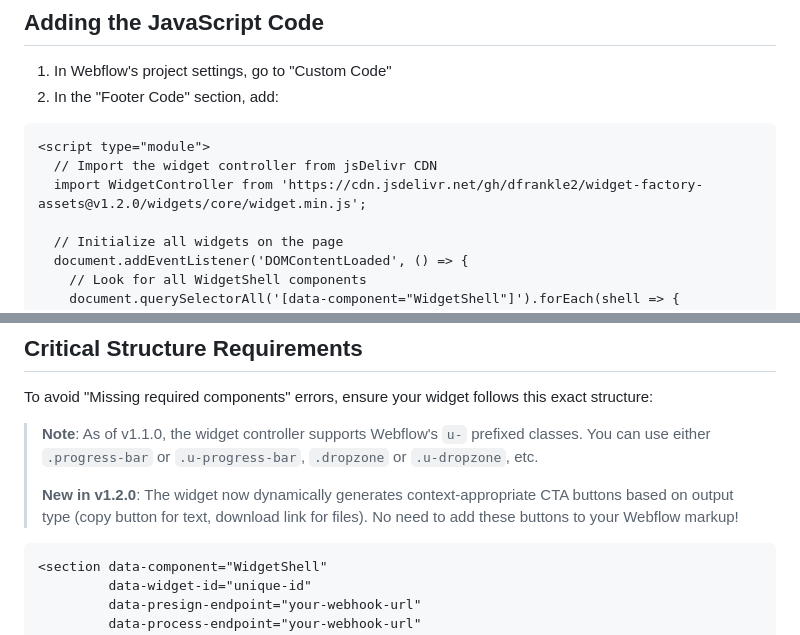
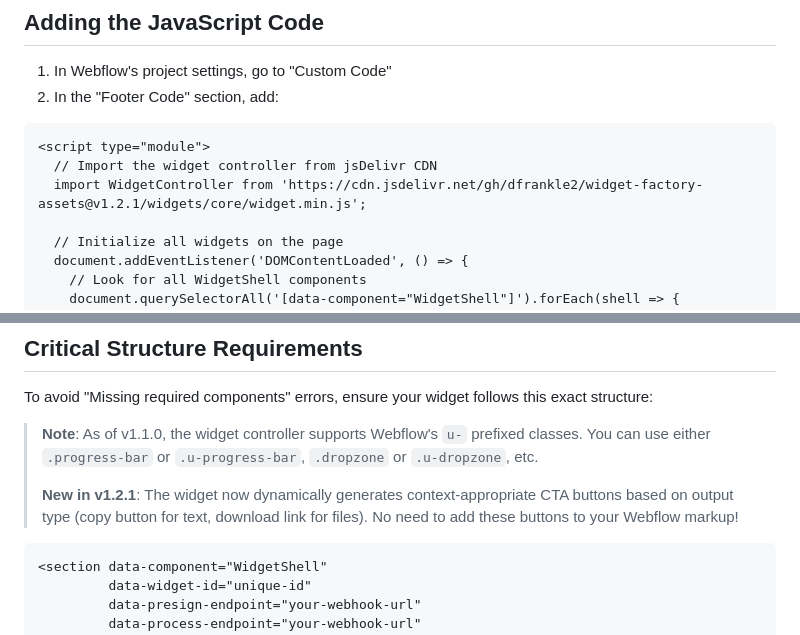
Before and after one commit to dfrankle2/widget-factory-assets, a Markdown page: docs/WEBFLOW-IMPLEMENTATION-GUIDE.md, 2 parts joined by grey strips. GitHub-like rendering.

````diff
--- a/docs/WEBFLOW-IMPLEMENTATION-GUIDE.md
+++ b/docs/WEBFLOW-IMPLEMENTATION-GUIDE.md
@@ -124,7 +124,7 @@ The WidgetShell coordinates all the other components.
 ```html
 <script type="module">
   // Import the widget controller from jsDelivr CDN
-  import WidgetController from 'https://cdn.jsdelivr.net/gh/dfrankle2/widget-factory-assets@v1.2.0/widgets/core/widget.min.js';
+  import WidgetController from 'https://cdn.jsdelivr.net/gh/dfrankle2/widget-factory-assets@v1.2.1/widgets/core/widget.min.js';
 
   // Initialize all widgets on the page
   document.addEventListener('DOMContentLoaded', () => {
@@ -182,7 +182,7 @@ To avoid "Missing required components" errors, ensure your widget follows this e
 
 > **Note**: As of v1.1.0, the widget controller supports Webflow's `u-` prefixed classes. You can use either `.progress-bar` or `.u-progress-bar`, `.dropzone` or `.u-dropzone`, etc.
 >
-> **New in v1.2.0**: The widget now dynamically generates context-appropriate CTA buttons based on output type (copy button for text, download link for files). No need to add these buttons to your Webflow markup!
+> **New in v1.2.1**: The widget now dynamically generates context-appropriate CTA buttons based on output type (copy button for text, download link for files). No need to add these buttons to your Webflow markup!
 
 ```html
 <section data-component="WidgetShell"
````
Also changed, not shown: other parts of docs/WEBFLOW-IMPLEMENTATION-GUIDE.md (+1 -1 lines), docs/JSDELIVR-INTEGRATION.md (+5 -5 lines).
